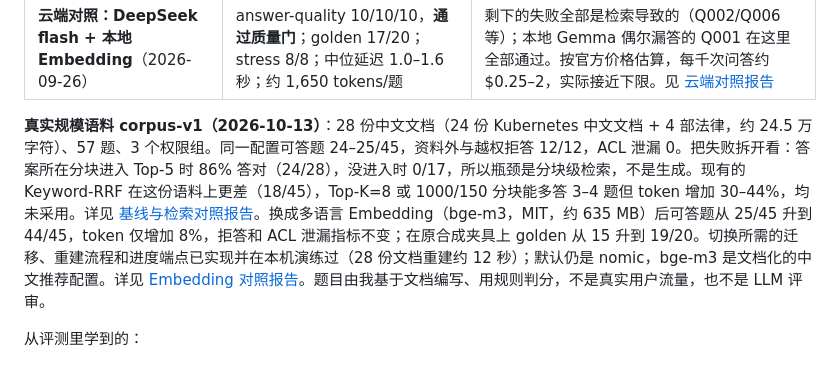
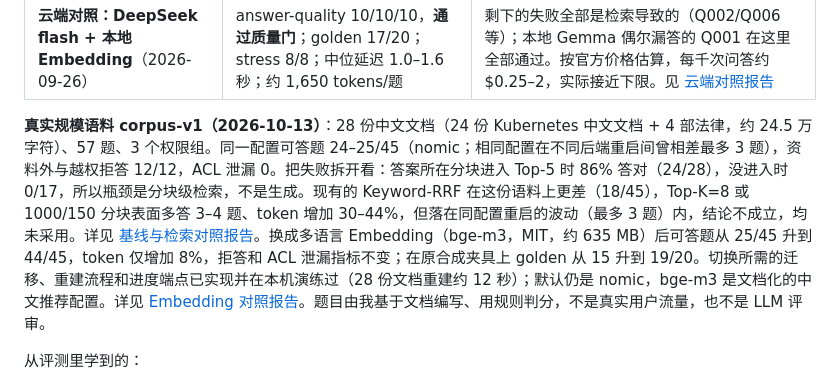
Before and after one commit to mikehot/rag-knowledge-base, a Markdown page: PORTFOLIO.md, the part around the change. Drawn GitHub-style.

```diff
--- a/PORTFOLIO.md
+++ b/PORTFOLIO.md
@@ -81,7 +81,7 @@ flowchart LR
 | 本地性能 | 单次问答约 1.5–3.5 秒，约 1,600 tokens | 本地单机测量，不是 SLA |
 | **云端对照：DeepSeek flash + 本地 Embedding**（2026-09-26） | answer-quality 10/10/10，**通过质量门**；golden 17/20；stress 8/8；中位延迟 1.0–1.6 秒；约 1,650 tokens/题 | 剩下的失败全部是检索导致的（Q002/Q006 等）；本地 Gemma 偶尔漏答的 Q001 在这里全部通过。按官方价格估算，每千次问答约 $0.25–2，实际接近下限。见 [云端对照报告](evaluation/reports/cloud-provider-deepseek-local-2026-09-26.md) |
 
-**真实规模语料 corpus-v1（2026-10-13）**：28 份中文文档（24 份 Kubernetes 中文文档 + 4 部法律，约 24.5 万字符）、57 题、3 个权限组。同一配置可答题 24–25/45，资料外与越权拒答 12/12，ACL 泄漏 0。把失败拆开看：答案所在分块进入 Top-5 时 86% 答对（24/28），没进入时 0/17，所以瓶颈是分块级检索，不是生成。现有的 Keyword-RRF 在这份语料上更差（18/45），Top-K=8 或 1000/150 分块能多答 3–4 题但 token 增加 30–44%，均未采用。详见 [基线与检索对照报告](evaluation/reports/corpus-v1-baseline-and-retrieval-ab-local-2026-10-13.md)。换成多语言 Embedding（bge-m3，MIT，约 635 MB）后可答题从 25/45 升到 44/45，token 仅增加 8%，拒答和 ACL 泄漏指标不变；在原合成夹具上 golden 从 15 升到 19/20。切换所需的迁移、重建流程和进度端点已实现并在本机演练过（28 份文档重建约 12 秒）；默认仍是 nomic，bge-m3 是文档化的中文推荐配置。详见 [Embedding 对照报告](evaluation/reports/embedding-bge-m3-vs-nomic-local-2026-10-13.md)。题目由我基于文档编写、用规则判分，不是真实用户流量，也不是 LLM 评审。
+**真实规模语料 corpus-v1（2026-10-13）**：28 份中文文档（24 份 Kubernetes 中文文档 + 4 部法律，约 24.5 万字符）、57 题、3 个权限组。同一配置可答题 24–25/45（nomic；相同配置在不同后端重启间曾相差最多 3 题），资料外与越权拒答 12/12，ACL 泄漏 0。把失败拆开看：答案所在分块进入 Top-5 时 86% 答对（24/28），没进入时 0/17，所以瓶颈是分块级检索，不是生成。现有的 Keyword-RRF 在这份语料上更差（18/45），Top-K=8 或 1000/150 分块表面多答 3–4 题、token 增加 30–44%，但落在同配置重启的波动（最多 3 题）内，结论不成立，均未采用。详见 [基线与检索对照报告](evaluation/reports/corpus-v1-baseline-and-retrieval-ab-local-2026-10-13.md)。换成多语言 Embedding（bge-m3，MIT，约 635 MB）后可答题从 25/45 升到 44/45，token 仅增加 8%，拒答和 ACL 泄漏指标不变；在原合成夹具上 golden 从 15 升到 19/20。切换所需的迁移、重建流程和进度端点已实现并在本机演练过（28 份文档重建约 12 秒）；默认仍是 nomic，bge-m3 是文档化的中文推荐配置。详见 [Embedding 对照报告](evaluation/reports/embedding-bge-m3-vs-nomic-local-2026-10-13.md)。题目由我基于文档编写、用规则判分，不是真实用户流量，也不是 LLM 评审。
 
 从评测里学到的：
 
```
Also changed, not shown: evaluation/reports/corpus-v1-baseline-and-retrieval-ab-local-2026-10-13.md (+9 -5 lines).
